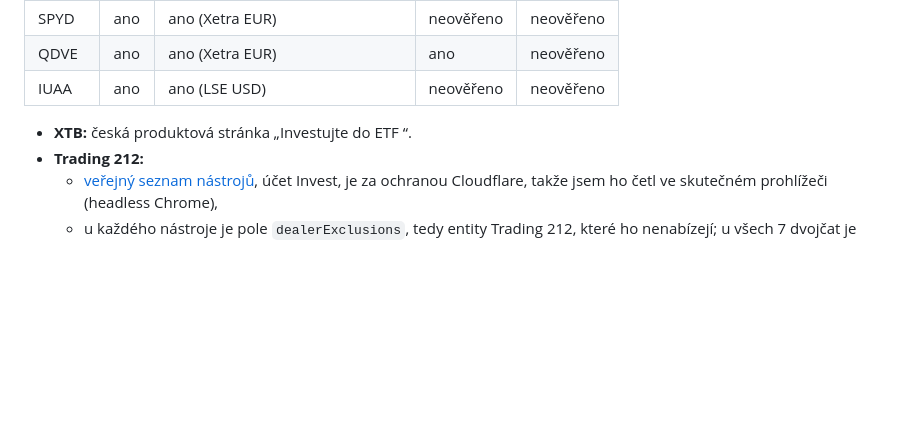
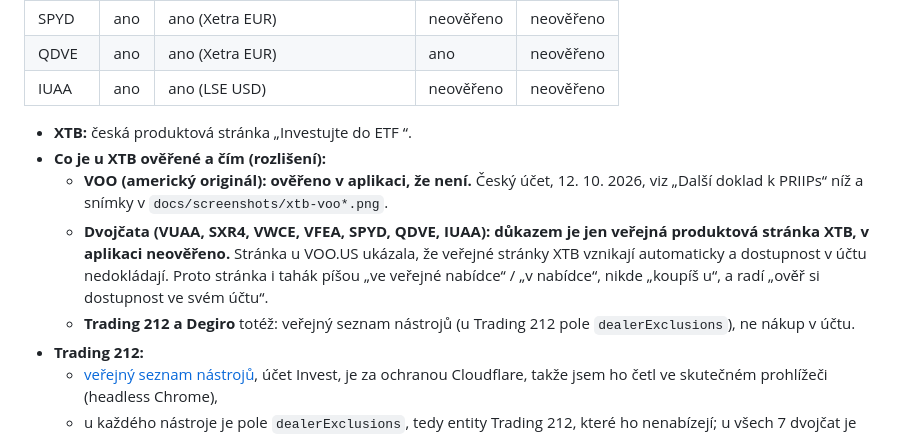
Before and after one commit to DanielKuchvalek/etf-landing, a Markdown page: data/README.md, the part around the change. Drawn GitHub-style; blank space fills up the shorter version.

Commit message:
data/README: co je u XTB ověřené a čím (VOO v aplikaci, dvojčata jen veřejná stránka)
VOO: ověřeno v aplikaci, že není. Dvojčata: důkazem jen veřejná
produktová stránka XTB, v aplikaci neověřeno (stránka VOO.US ukázala, že
veřejné stránky vznikají automaticky), proto „ve veřejné nabídce“
a „ověř si dostupnost ve svém účtu“. Trading 212 a Degiro: veřejný
seznam nástrojů. Kontrola stránky, PDF a reklam: nikde „koupíš u“,
„Ověřili jsme“ ani silnější tvrzení.

Co-Authored-By: Claude Opus 5.5 <noreply@anthropic.com>

```diff
--- a/data/README.md
+++ b/data/README.md
@@ -46,6 +46,10 @@ Všech 7 UCITS fondů má na českém webu XTB stránku „Investujte do ETF …
 | IUAA | ano | ano (LSE USD) | neověřeno | neověřeno |
 
 - **XTB:** česká produktová stránka „Investujte do ETF <ticker>“.
+- **Co je u XTB ověřené a čím (rozlišení):**
+  - **VOO (americký originál): ověřeno v aplikaci, že není.** Český účet, 12. 10. 2026, viz „Další doklad k PRIIPs“ níž a snímky v `docs/screenshots/xtb-voo*.png`.
+  - **Dvojčata (VUAA, SXR4, VWCE, VFEA, SPYD, QDVE, IUAA): důkazem je jen veřejná produktová stránka XTB, v aplikaci neověřeno.** Stránka u VOO.US ukázala, že veřejné stránky XTB vznikají automaticky a dostupnost v účtu nedokládají. Proto stránka i tahák píšou „ve veřejné nabídce“ / „v nabídce“, nikde „koupíš u“, a radí „ověř si dostupnost ve svém účtu“.
+  - **Trading 212 a Degiro** totéž: veřejný seznam nástrojů (u Trading 212 pole `dealerExclusions`), ne nákup v účtu.
 - **Trading 212:**
   - [veřejný seznam nástrojů](https://www.trading212.com/cs/trading-instruments/invest), účet Invest, je za ochranou Cloudflare, takže jsem ho četl ve skutečném prohlížeči (headless Chrome),
   - u každého nástroje je pole `dealerExclusions`, tedy entity Trading 212, které ho nenabízejí; u všech 7 dvojčat je prázdné,
```
